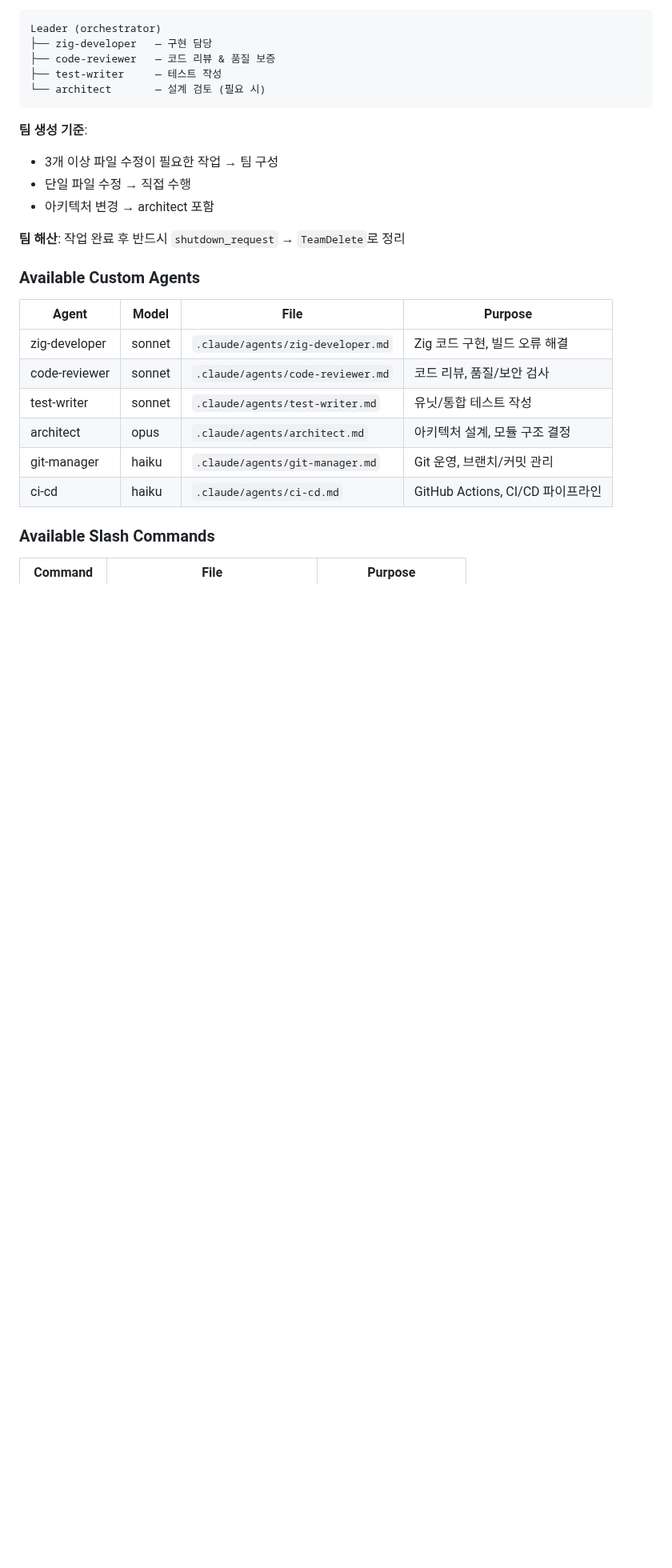
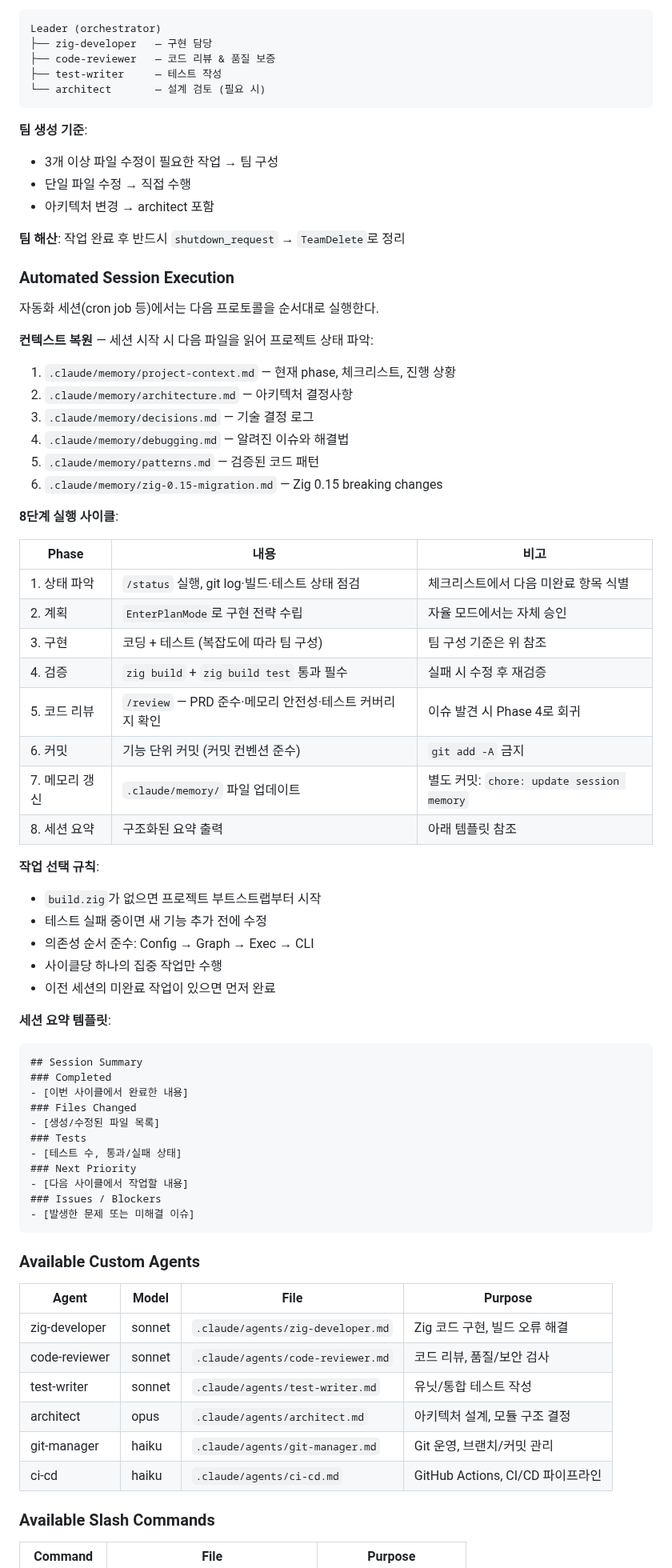
Before and after one commit to yusa-imit/zr, a Markdown page: CLAUDE.md, the part around one of its changes. Shown at 80% size. Rendered like a GitHub page; blank space fills up the shorter version.

```diff
--- a/CLAUDE.md
+++ b/CLAUDE.md
@@ -83,6 +83,52 @@ Leader (orchestrator)
 - 아키텍처 변경 → architect 포함
 
 **팀 해산**: 작업 완료 후 반드시 `shutdown_request` → `TeamDelete`로 정리
+
+### Automated Session Execution
+
+자동화 세션(cron job 등)에서는 다음 프로토콜을 순서대로 실행한다.
+
+**컨텍스트 복원** — 세션 시작 시 다음 파일을 읽어 프로젝트 상태 파악:
+1. `.claude/memory/project-context.md` — 현재 phase, 체크리스트, 진행 상황
+2. `.claude/memory/architecture.md` — 아키텍처 결정사항
+3. `.claude/memory/decisions.md` — 기술 결정 로그
+4. `.claude/memory/debugging.md` — 알려진 이슈와 해결법
+5. `.claude/memory/patterns.md` — 검증된 코드 패턴
+6. `.claude/memory/zig-0.15-migration.md` — Zig 0.15 breaking changes
+
+**8단계 실행 사이클**:
+
+| Phase | 내용 | 비고 |
+|-------|------|------|
+| 1. 상태 파악 | `/status` 실행, git log·빌드·테스트 상태 점검 | 체크리스트에서 다음 미완료 항목 식별 |
+| 2. 계획 | `EnterPlanMode`로 구현 전략 수립 | 자율 모드에서는 자체 승인 |
+| 3. 구현 | 코딩 + 테스트 (복잡도에 따라 팀 구성) | 팀 구성 기준은 위 참조 |
+| 4. 검증 | `zig build` + `zig build test` 통과 필수 | 실패 시 수정 후 재검증 |
+| 5. 코드 리뷰 | `/review` — PRD 준수·메모리 안전성·테스트 커버리지 확인 | 이슈 발견 시 Phase 4로 회귀 |
+| 6. 커밋 | 기능 단위 커밋 (커밋 컨벤션 준수) | `git add -A` 금지 |
+| 7. 메모리 갱신 | `.claude/memory/` 파일 업데이트 | 별도 커밋: `chore: update session memory` |
+| 8. 세션 요약 | 구조화된 요약 출력 | 아래 템플릿 참조 |
+
+**작업 선택 규칙**:
+- `build.zig`가 없으면 프로젝트 부트스트랩부터 시작
+- 테스트 실패 중이면 새 기능 추가 전에 수정
+- 의존성 순서 준수: Config → Graph → Exec → CLI
+- 사이클당 하나의 집중 작업만 수행
+- 이전 세션의 미완료 작업이 있으면 먼저 완료
+
+**세션 요약 템플릿**:
+
+    ## Session Summary
+    ### Completed
+    - [이번 사이클에서 완료한 내용]
+    ### Files Changed
+    - [생성/수정된 파일 목록]
+    ### Tests
+    - [테스트 수, 통과/실패 상태]
+    ### Next Priority
+    - [다음 사이클에서 작업할 내용]
+    ### Issues / Blockers
+    - [발생한 문제 또는 미해결 이슈]
 
 ### Available Custom Agents
 
```
Also changed, not shown: other parts of CLAUDE.md (+4 -0 lines), PROMPT.md (deleted, +0 -187 lines).
